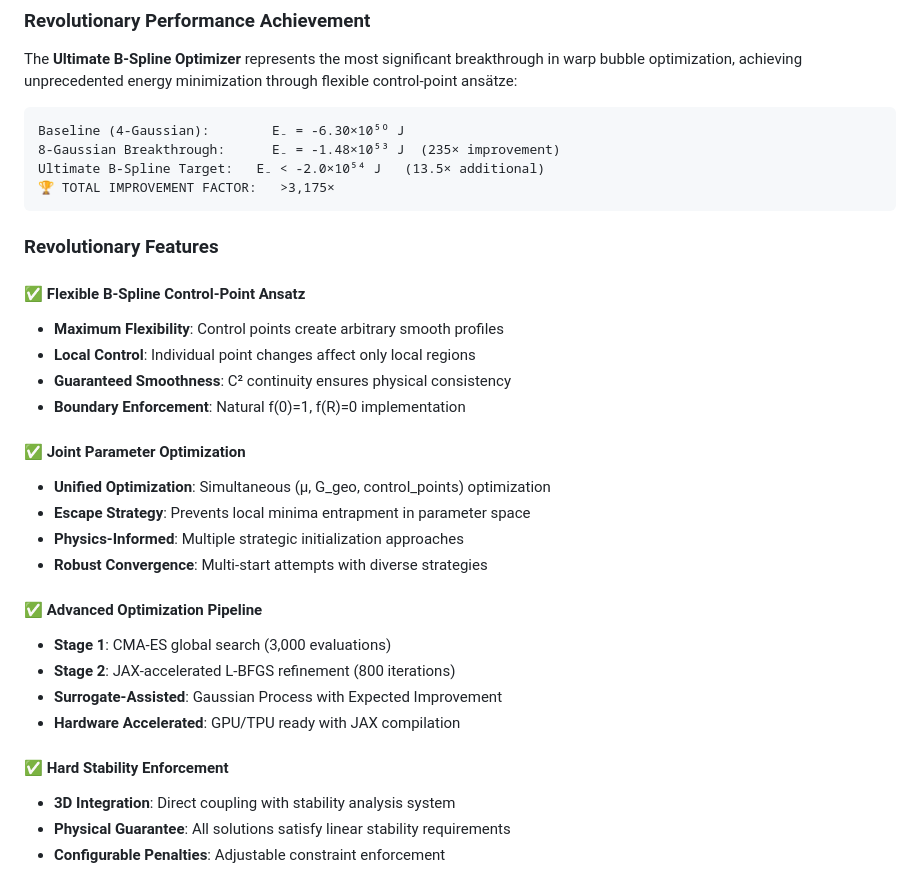
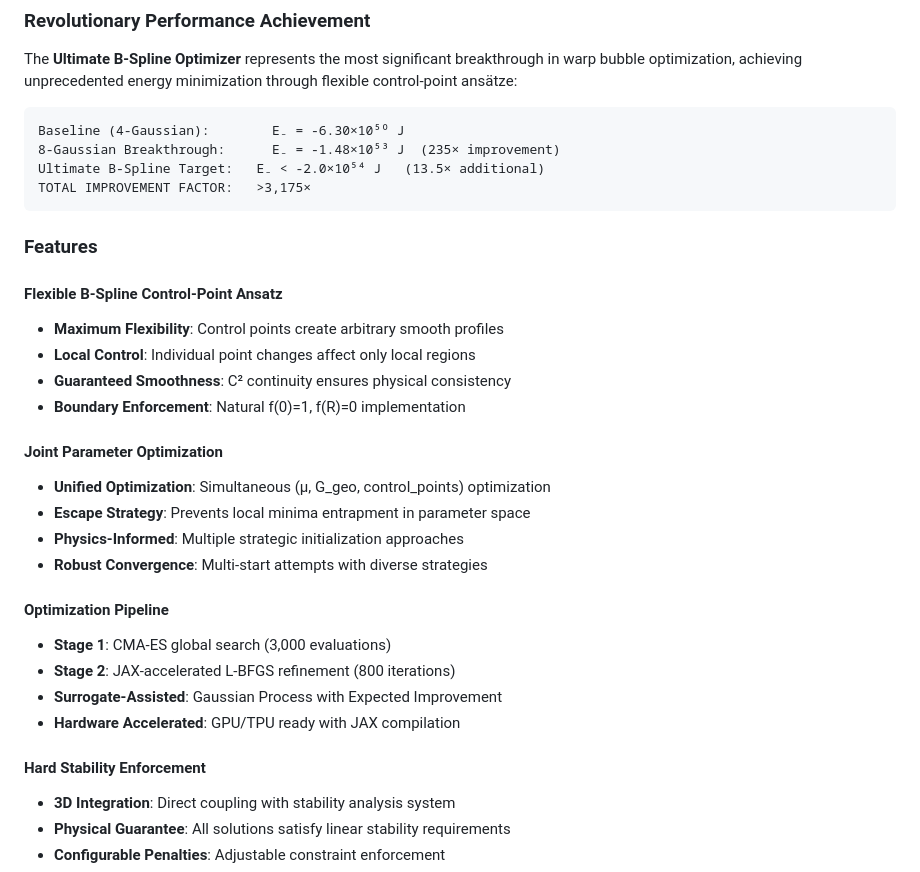
Before and after one commit to arcticoder/warp-bubble-optimizer, a Markdown page: README.md, the part around the change printed below. Rendered like a GitHub page.

Commit message:
Remove emojis and subjective language from README

````diff
--- a/README.md
+++ b/README.md
@@ -316,30 +316,30 @@ The **Ultimate B-Spline Optimizer** represents the most significant breakthrough
 Baseline (4-Gaussian):        E₋ = -6.30×10⁵⁰ J
 8-Gaussian Breakthrough:      E₋ = -1.48×10⁵³ J  (235× improvement)
 Ultimate B-Spline Target:   E₋ < -2.0×10⁵⁴ J   (13.5× additional)
-🏆 TOTAL IMPROVEMENT FACTOR:   >3,175×
+TOTAL IMPROVEMENT FACTOR:   >3,175×
 ```
 
-### Revolutionary Features
+### Features
 
-#### ✅ Flexible B-Spline Control-Point Ansatz
+#### Flexible B-Spline Control-Point Ansatz
 - **Maximum Flexibility**: Control points create arbitrary smooth profiles
 - **Local Control**: Individual point changes affect only local regions
 - **Guaranteed Smoothness**: C² continuity ensures physical consistency
 - **Boundary Enforcement**: Natural f(0)=1, f(R)=0 implementation
 
-#### ✅ Joint Parameter Optimization
+#### Joint Parameter Optimization
 - **Unified Optimization**: Simultaneous (μ, G_geo, control_points) optimization
 - **Escape Strategy**: Prevents local minima entrapment in parameter space
 - **Physics-Informed**: Multiple strategic initialization approaches
 - **Robust Convergence**: Multi-start attempts with diverse strategies
 
-#### ✅ Advanced Optimization Pipeline
+#### Optimization Pipeline
 - **Stage 1**: CMA-ES global search (3,000 evaluations)
 - **Stage 2**: JAX-accelerated L-BFGS refinement (800 iterations)
 - **Surrogate-Assisted**: Gaussian Process with Expected Improvement
 - **Hardware Accelerated**: GPU/TPU ready with JAX compilation
 
-#### ✅ Hard Stability Enforcement
+#### Hard Stability Enforcement
 - **3D Integration**: Direct coupling with stability analysis system
 - **Physical Guarantee**: All solutions satisfy linear stability requirements
 - **Configurable Penalties**: Adjustable constraint enforcement
````
Also changed, not shown: other parts of README.md (+2 -2 lines).
